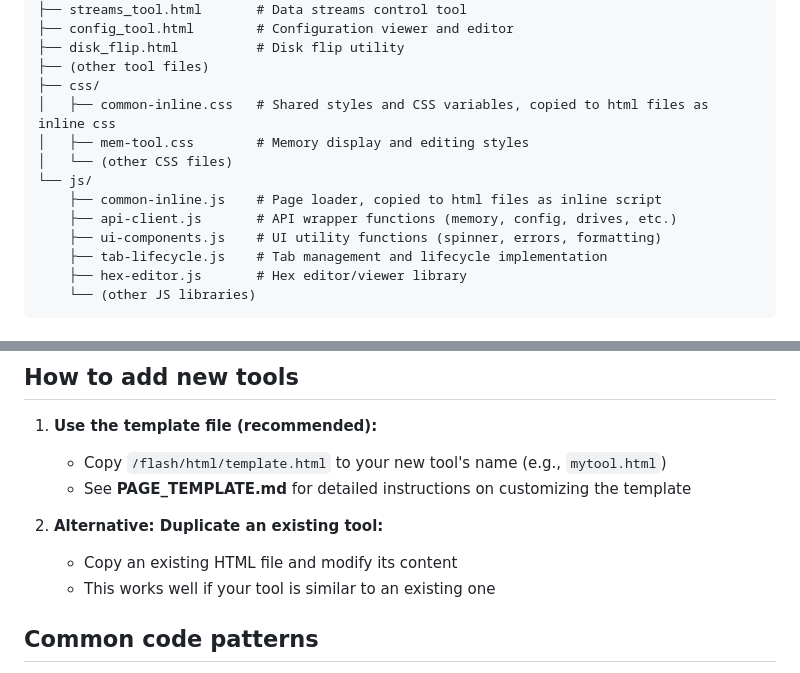
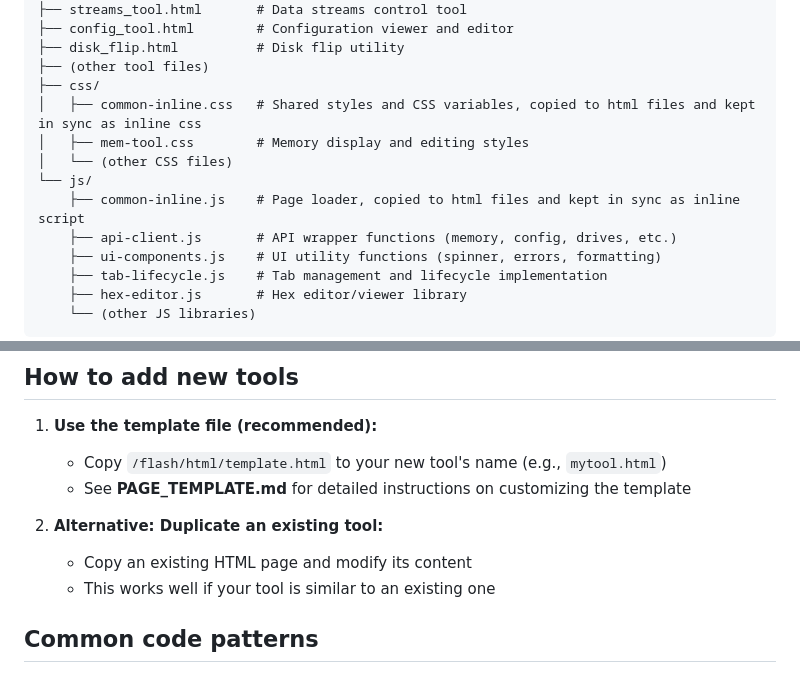
Before and after one commit to EdyJ/c64u-control-panel, a Markdown page: devdocs/DEVELOPMENT.md, 2 parts joined by grey strips. GitHub-like rendering.

```diff
--- a/devdocs/DEVELOPMENT.md
+++ b/devdocs/DEVELOPMENT.md
@@ -20,11 +20,11 @@ All files are deployed to the C64U device's web server root directory at `/flash
 ├── disk_flip.html          # Disk flip utility
 ├── (other tool files)
 ├── css/
-│   ├── common-inline.css   # Shared styles and CSS variables, copied to html files as inline css
+│   ├── common-inline.css   # Shared styles and CSS variables, copied to html files and kept in sync as inline css
 │   ├── mem-tool.css        # Memory display and editing styles
 │   └── (other CSS files)
 └── js/
-    ├── common-inline.js    # Page loader, copied to html files as inline script
+    ├── common-inline.js    # Page loader, copied to html files and kept in sync as inline script
     ├── api-client.js       # API wrapper functions (memory, config, drives, etc.)
     ├── ui-components.js    # UI utility functions (spinner, errors, formatting)
     ├── tab-lifecycle.js    # Tab management and lifecycle implementation
@@ -46,7 +46,7 @@ All files are deployed to the C64U device's web server root directory at `/flash
    - See **PAGE_TEMPLATE.md** for detailed instructions on customizing the template
 
 2. **Alternative: Duplicate an existing tool:**
-   - Copy an existing HTML file and modify its content
+   - Copy an existing HTML page and modify its content
    - This works well if your tool is similar to an existing one
 
 ## Common code patterns
```
